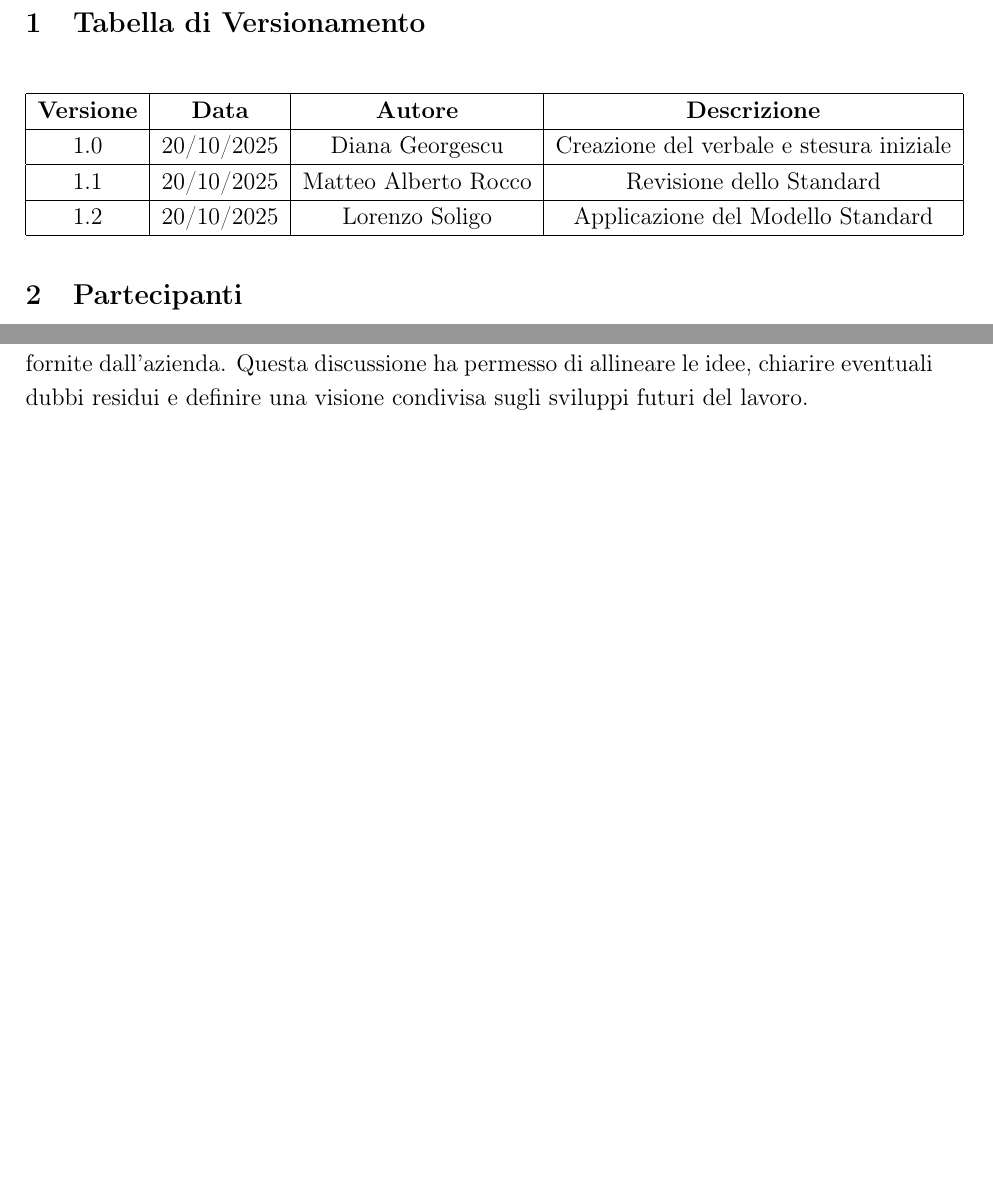
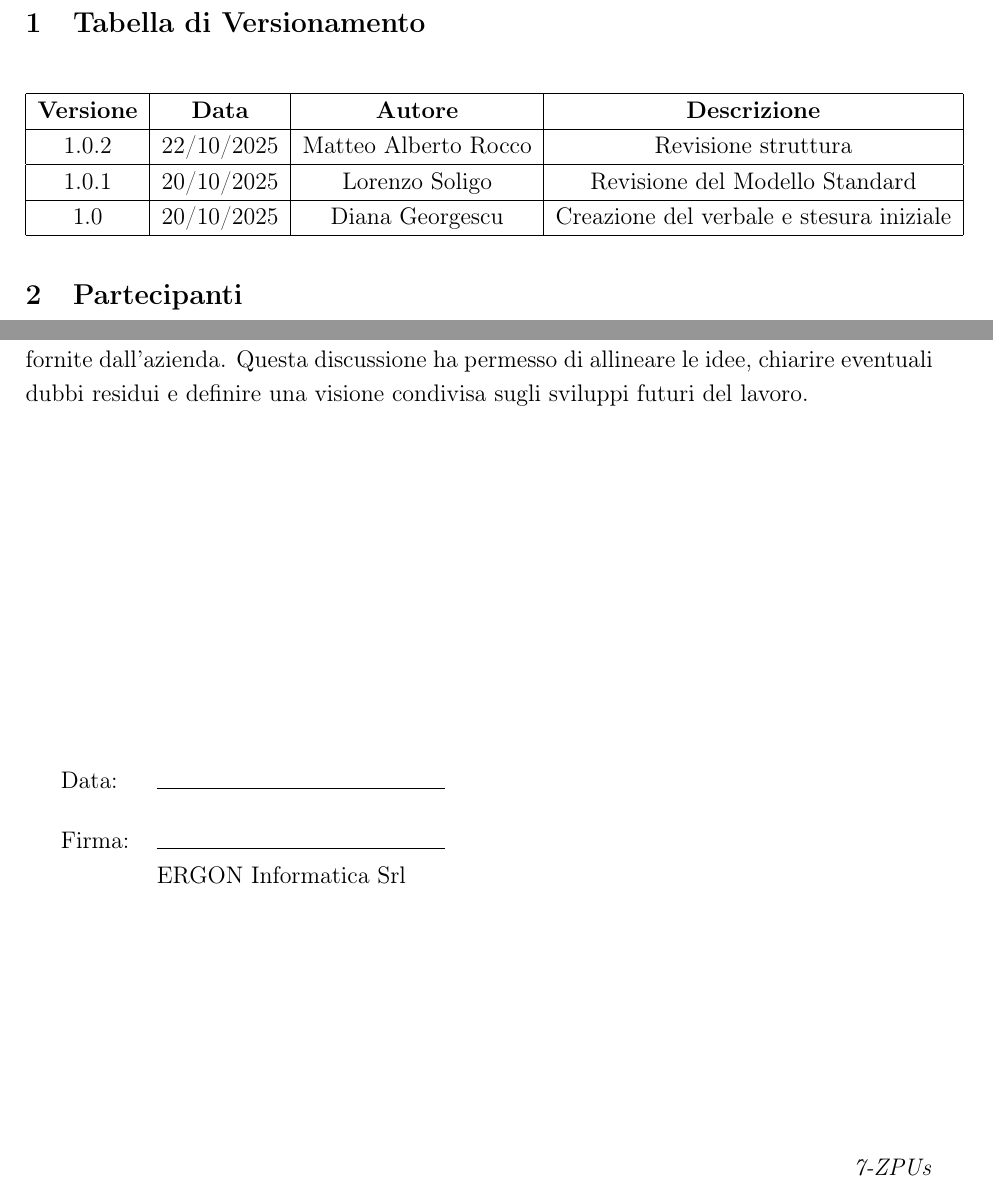
Before and after one commit to 7-ZPUs/Docs, a LaTeX document (1_Candidatura/Verbali/Verbali Esterni/VerbaleEsterno-2025-10-20-1400.tex): two parts of pages 2 and 4 of 4, joined at a grey line, cut so that both start at the same text, the shorter picture padded with empty space. Compiled offline with pdfLaTeX.

Commit message:
Update VerbaleEsterno-2025-10-20-1400.tex

```diff
--- a/1_Candidatura/Verbali/Verbali Esterni/VerbaleEsterno-2025-10-20-1400.tex
+++ b/1_Candidatura/Verbali/Verbali Esterni/VerbaleEsterno-2025-10-20-1400.tex
@@ -16,6 +16,7 @@
 \setstretch{1.2}
 
 \titleformat{\section}{\large\bfseries}{\thesection}{1em}{}
+\titleformat{\subsection}{\mdseries\bfseries}{\thesubsection}{1em}{}
 
 \begin{document}
 
@@ -48,11 +48,11 @@
     \hline
     \textbf{Versione} & \textbf{Data} & \textbf{Autore} & \textbf{Descrizione} \\
     \hline
+    1.0.2 & 22/10/2025 & Matteo Alberto Rocco & Revisione struttura \\
+    \hline
+    1.0.1 & 20/10/2025 & Lorenzo Soligo & Revisione del Modello Standard \\
+    \hline
     1.0 & 20/10/2025 & Diana Georgescu & Creazione del verbale e stesura iniziale \\
-    \hline
-    1.1 & 20/10/2025 & Matteo Alberto Rocco & Revisione dello Standard \\
-    \hline
-    1.2 & 20/10/2025 & Lorenzo Soligo & Applicazione del Modello Standard \\
     \hline
 \end{tabular}
 \end{center}
@@ -133,4 +133,23 @@ L’obiettivo dell’incontro era chiarire i requisiti tecnici, organizzativi e
 Al termine della call con l’azienda, il gruppo si è riunito in una chiamata su Discord per confrontarsi sugli argomenti trattati e discutere i punti emersi durante l’incontro.
 Durante tale confronto interno, sono stati approfonditi i chiarimenti ricevuti, rielaborate le informazioni acquisite e rivalutato il progetto alla luce delle specifiche tecniche e organizzative fornite dall’azienda.
 Questa discussione ha permesso di allineare le idee, chiarire eventuali dubbi residui e definire una visione condivisa sugli sviluppi futuri del lavoro.
+
+\vspace{15em}
+
+\begin{tabular}{@{}p{0.5in}p{2in}@{}}
+Data: & \hrulefill \\
+\end{tabular}
+
+\vspace{1em}
+
+\begin{tabular}{@{}p{0.5in}p{2in}@{}}
+Firma: & \hrulefill \\
+& ERGON Informatica Srl \\
+\end{tabular}
+
+\vfill
+\begin{flushright}
+    \textit{7-ZPUs}
+\end{flushright}
+
 \end{document}
```
Also changed, not shown: 1_Candidatura/Verbali/Verbali Esterni/VerbaleEsterno-2025-10-20-1400.tex (7 more changed lines).
